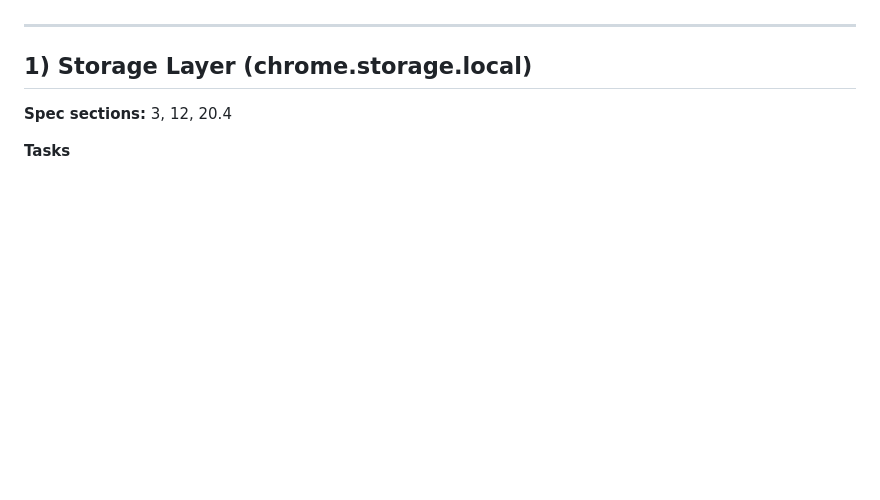
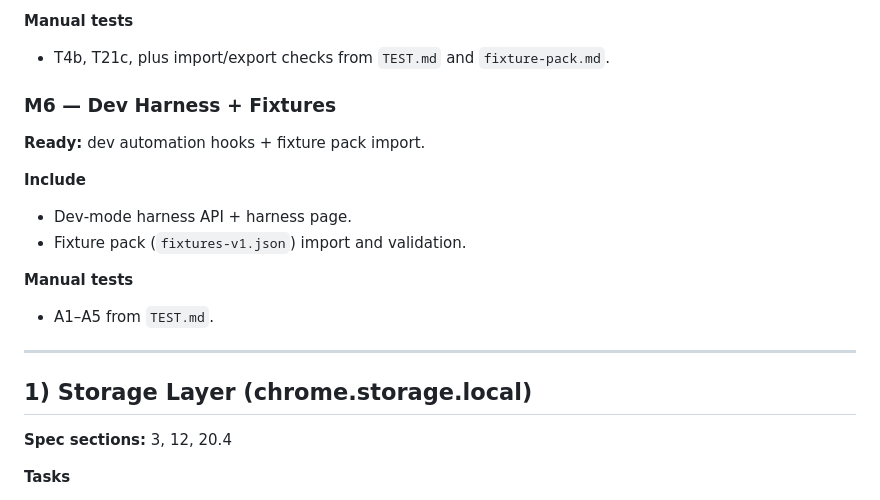
Before and after one commit to paxunix/factotum, a Markdown page: PLAN.md, the part around one of its changes. GitHub-like rendering; blank space fills up the shorter version.

```diff
--- a/PLAN.md
+++ b/PLAN.md
@@ -9,3 +67,15 @@ This plan is derived directly from `FACTOTUM_V1_HANDOFF.md` and the AGENTS “Do
+**Manual tests**
+- T4b, T21c, plus import/export checks from `TEST.md` and `fixture-pack.md`.
+
+### M6 — Dev Harness + Fixtures
+**Ready:** dev automation hooks + fixture pack import.
+
+**Include**
+- Dev‑mode harness API + harness page.
+- Fixture pack (`fixtures-v1.json`) import and validation.
+
+**Manual tests**
+- A1–A5 from `TEST.md`.
 
 ---
 
```
Also changed, not shown: other parts of PLAN.md (+58 -0 lines).
